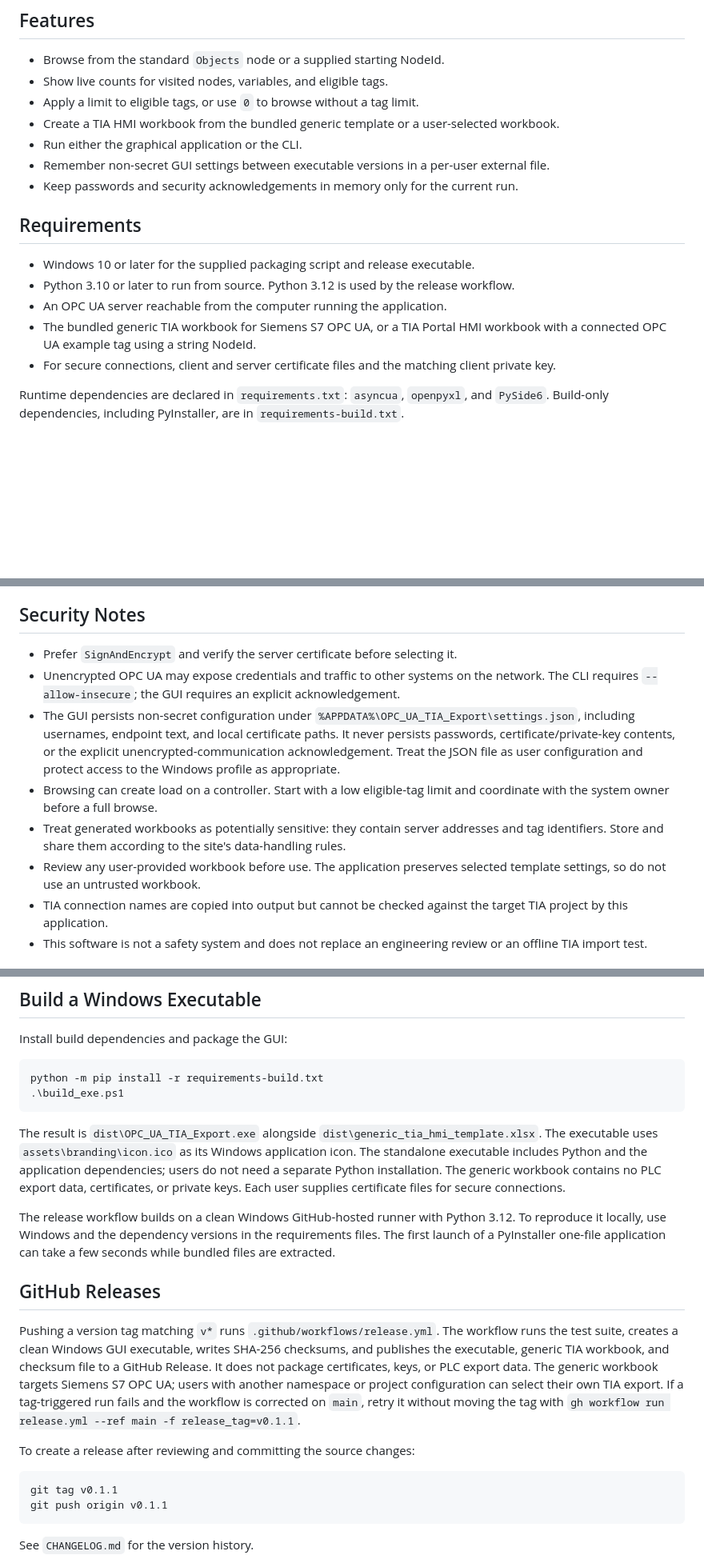
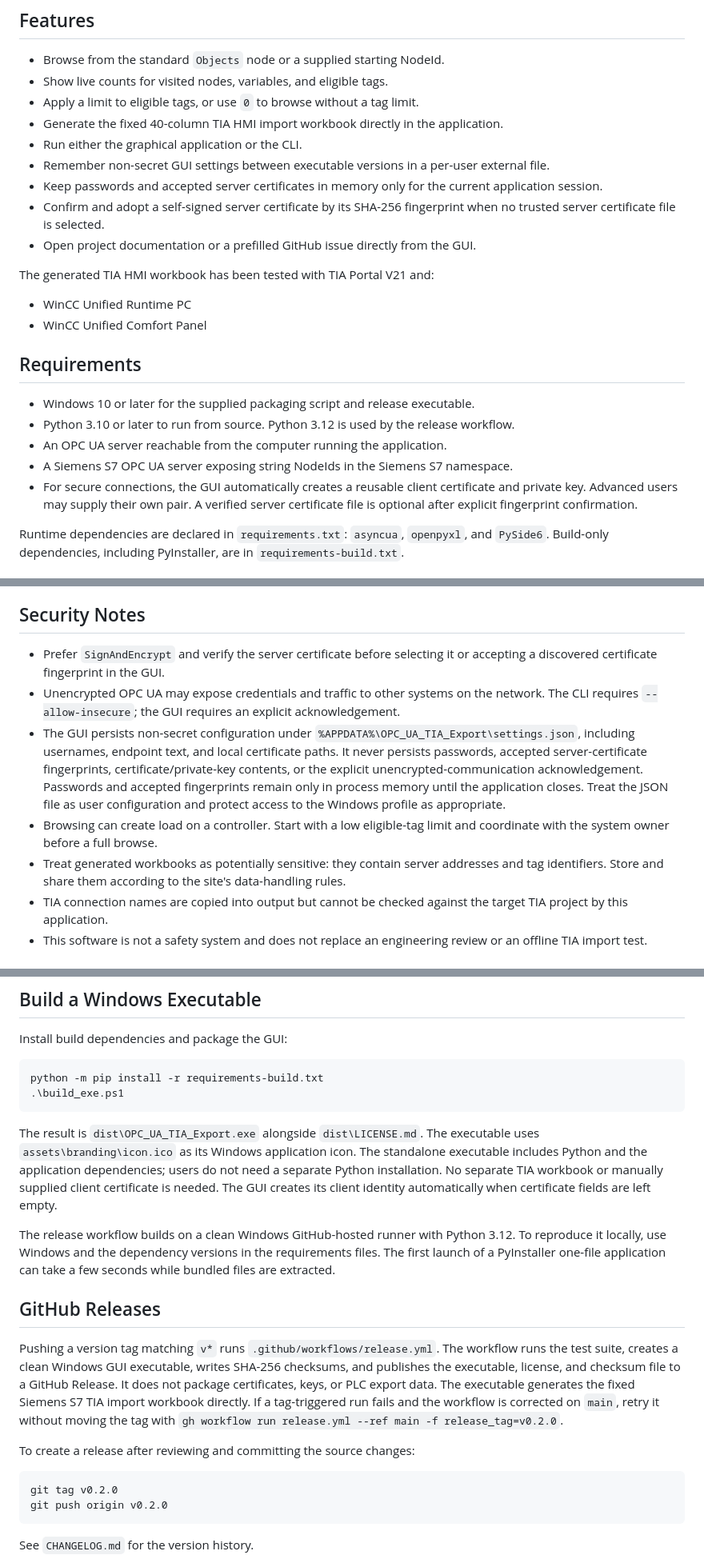
Before and after one commit to dixi83/OPC_UA_2_TiaPortalTags, a Markdown page: README.md, 3 parts joined by grey strips. Shown at 80% size. Rendered like a GitHub page; blank space fills up the shorter version.

````diff
--- a/README.md
+++ b/README.md
@@ -13,18 +13,25 @@ The client browses metadata and reads only the attributes needed to classify var
 - Browse from the standard `Objects` node or a supplied starting NodeId.
 - Show live counts for visited nodes, variables, and eligible tags.
 - Apply a limit to eligible tags, or use `0` to browse without a tag limit.
-- Create a TIA HMI workbook from the bundled generic template or a user-selected workbook.
+- Generate the fixed 40-column TIA HMI import workbook directly in the application.
 - Run either the graphical application or the CLI.
 - Remember non-secret GUI settings between executable versions in a per-user external file.
-- Keep passwords and security acknowledgements in memory only for the current run.
+- Keep passwords and accepted server certificates in memory only for the current application session.
+- Confirm and adopt a self-signed server certificate by its SHA-256 fingerprint when no trusted server certificate file is selected.
+- Open project documentation or a prefilled GitHub issue directly from the GUI.
+
+The generated TIA HMI workbook has been tested with TIA Portal V21 and:
+
+- WinCC Unified Runtime PC
+- WinCC Unified Comfort Panel
 
 ## Requirements
 
 - Windows 10 or later for the supplied packaging script and release executable.
 - Python 3.10 or later to run from source. Python 3.12 is used by the release workflow.
 - An OPC UA server reachable from the computer running the application.
-- The bundled generic TIA workbook for Siemens S7 OPC UA, or a TIA Portal HMI workbook with a connected OPC UA example tag using a string NodeId.
-- For secure connections, client and server certificate files and the matching client private key.
+- A Siemens S7 OPC UA server exposing string NodeIds in the Siemens S7 namespace.
+- For secure connections, the GUI automatically creates a reusable client certificate and private key. Advanced users may supply their own pair. A verified server certificate file is optional after explicit fingerprint confirmation.
 
 Runtime dependencies are declared in `requirements.txt`: `asyncua`, `openpyxl`, and `PySide6`. Build-only dependencies, including PyInstaller, are in `requirements-build.txt`.
 
@@ -145,12 +160,11 @@ The output tag name is derived from the string NodeId identifier. Characters not
 
 ## Security Notes
 
-- Prefer `SignAndEncrypt` and verify the server certificate before selecting it.
+- Prefer `SignAndEncrypt` and verify the server certificate before selecting it or accepting a discovered certificate fingerprint in the GUI.
 - Unencrypted OPC UA may expose credentials and traffic to other systems on the network. The CLI requires `--allow-insecure`; the GUI requires an explicit acknowledgement.
-- The GUI persists non-secret configuration under `%APPDATA%\OPC_UA_TIA_Export\settings.json`, including usernames, endpoint text, and local certificate paths. It never persists passwords, certificate/private-key contents, or the explicit unencrypted-communication acknowledgement. Treat the JSON file as user configuration and protect access to the Windows profile as appropriate.
+- The GUI persists non-secret configuration under `%APPDATA%\OPC_UA_TIA_Export\settings.json`, including usernames, endpoint text, and local certificate paths. It never persists passwords, accepted server-certificate fingerprints, certificate/private-key contents, or the explicit unencrypted-communication acknowledgement. Passwords and accepted fingerprints remain only in process memory until the application closes. Treat the JSON file as user configuration and protect access to the Windows profile as appropriate.
 - Browsing can create load on a controller. Start with a low eligible-tag limit and coordinate with the system owner before a full browse.
 - Treat generated workbooks as potentially sensitive: they contain server addresses and tag identifiers. Store and share them according to the site's data-handling rules.
-- Review any user-provided workbook before use. The application preserves selected template settings, so do not use an untrusted workbook.
 - TIA connection names are copied into output but cannot be checked against the target TIA project by this application.
 - This software is not a safety system and does not replace an engineering review or an offline TIA import test.
 
@@ -173,19 +187,19 @@ python -m pip install -r requirements-build.txt
 .\build_exe.ps1
 ```
 
-The result is `dist\OPC_UA_TIA_Export.exe` alongside `dist\generic_tia_hmi_template.xlsx`. The executable uses `assets\branding\icon.ico` as its Windows application icon. The standalone executable includes Python and the application dependencies; users do not need a separate Python installation. The generic workbook contains no PLC export data, certificates, or private keys. Each user supplies certificate files for secure connections.
+The result is `dist\OPC_UA_TIA_Export.exe` alongside `dist\LICENSE.md`. The executable uses `assets\branding\icon.ico` as its Windows application icon. The standalone executable includes Python and the application dependencies; users do not need a separate Python installation. No separate TIA workbook or manually supplied client certificate is needed. The GUI creates its client identity automatically when certificate fields are left empty.
 
 The release workflow builds on a clean Windows GitHub-hosted runner with Python 3.12. To reproduce it locally, use Windows and the dependency versions in the requirements files. The first launch of a PyInstaller one-file application can take a few seconds while bundled files are extracted.
 
 ## GitHub Releases
 
-Pushing a version tag matching `v*` runs `.github/workflows/release.yml`. The workflow runs the test suite, creates a clean Windows GUI executable, writes SHA-256 checksums, and publishes the executable, generic TIA workbook, and checksum file to a GitHub Release. It does not package certificates, keys, or PLC export data. The generic workbook targets Siemens S7 OPC UA; users with another namespace or project configuration can select their own TIA export. If a tag-triggered run fails and the workflow is corrected on `main`, retry it without moving the tag with `gh workflow run release.yml --ref main -f release_tag=v0.1.1`.
+Pushing a version tag matching `v*` runs `.github/workflows/release.yml`. The workflow runs the test suite, creates a clean Windows GUI executable, writes SHA-256 checksums, and publishes the executable, license, and checksum file to a GitHub Release. It does not package certificates, keys, or PLC export data. The executable generates the fixed Siemens S7 TIA import workbook directly. If a tag-triggered run fails and the workflow is corrected on `main`, retry it without moving the tag with `gh workflow run release.yml --ref main -f release_tag=v0.2.0`.
 
 To create a release after reviewing and committing the source changes:
 
 ```powershell
-git tag v0.1.1
-git push origin v0.1.1
+git tag v0.2.0
+git push origin v0.2.0
 ```
 
 See `CHANGELOG.md` for the version history.
````
Also changed, not shown: other parts of README.md (+27 -19 lines), CHANGELOG.md (+9 -1 lines), assets/screenshots/gui-main.png, assets/screenshots/tia-hmi-connection.png (added), assets/screenshots/tia-hmi-tag-import.png (added), 10 other files.
